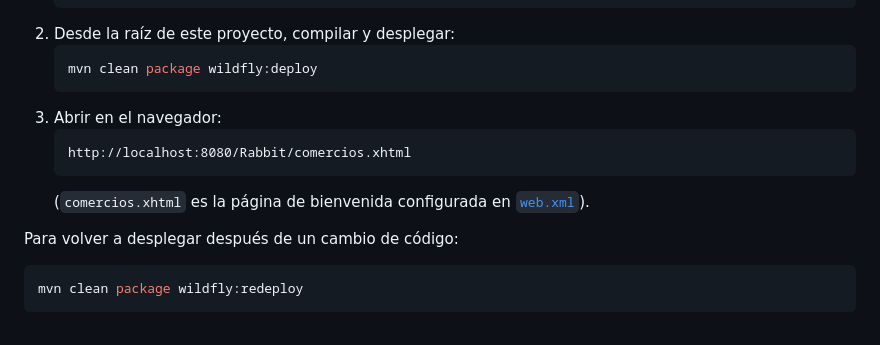
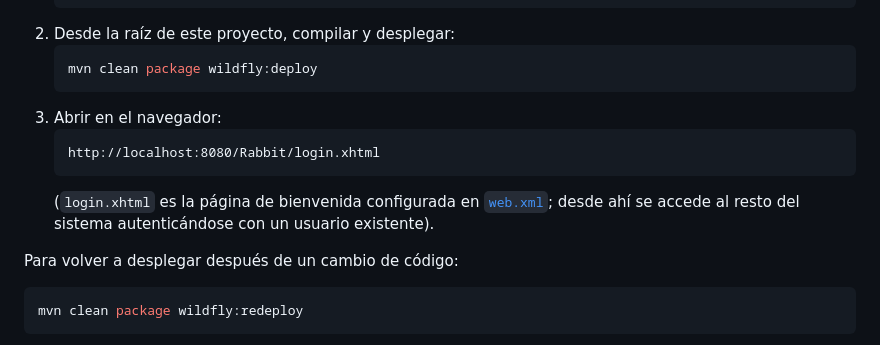
Before and after one commit to feliforte14/Rabbit, a Markdown page: README.md, the part around one of its changes. GitHub-like rendering.

````diff
--- a/README.md
+++ b/README.md
@@ -92,10 +94,11 @@ eligiendo "Management User" y usando el mismo usuario/contraseña de arriba
    ```
 3. Abrir en el navegador:
    ```
-   http://localhost:8080/Rabbit/comercios.xhtml
+   http://localhost:8080/Rabbit/login.xhtml
    ```
-   (`comercios.xhtml` es la página de bienvenida configurada en
-   [`web.xml`](src/main/webapp/WEB-INF/web.xml)).
+   (`login.xhtml` es la página de bienvenida configurada en
+   [`web.xml`](src/main/webapp/WEB-INF/web.xml); desde ahí se accede al
+   resto del sistema autenticándose con un usuario existente).
 
 Para volver a desplegar después de un cambio de código:
 ```bash
````
Also changed, not shown: other parts of README.md (+72 -27 lines).
